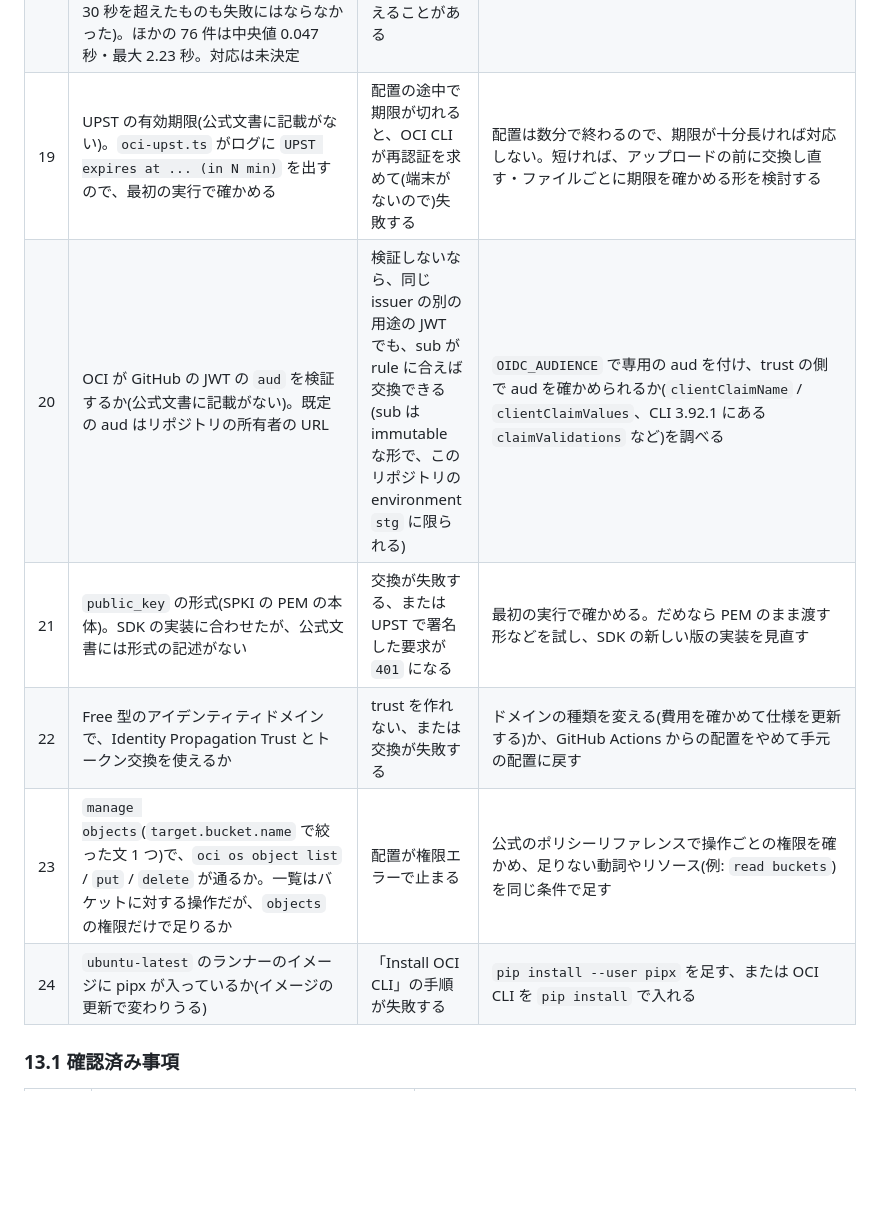
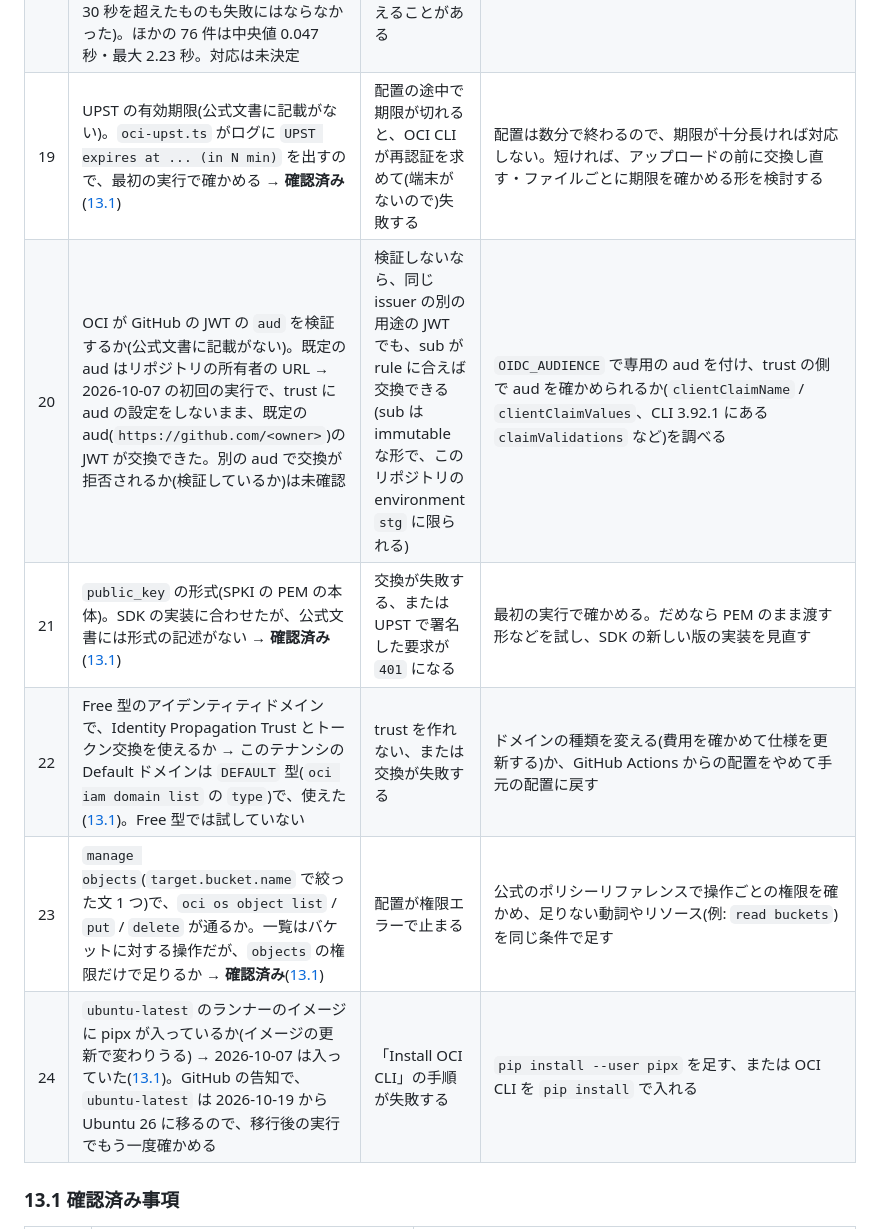
Before and after one commit to yugtoalert-max/first-oci-claude-dev, a Markdown page: SPEC.md, the part around one of its changes. Rendered like a GitHub page; blank space fills up the shorter version.

Commit message:
docs: record the first deploy-web run and the working identity domain steps
Co-Authored-By: Claude Opus 5.5 <noreply@anthropic.com>

```diff
--- a/SPEC.md
+++ b/SPEC.md
@@ -720,12 +720,12 @@ CLAUDE.md の方針どおり、クラウドに変更を加える操作は人が
 | 16 | API Gateway が受け取ったヘッダーのうち、どれが `Fn-Http-H-<名前>` として、どれが呼び出しそのもののヘッダーとして Function に届くか。→ 2026-09-28 の stg で、`Content-Type: application/json` を付けた `POST /api/memos` が `415` になった(`GET` の一覧は `200`、認証なしは `401`)。`ctx.httpGateway.headers` だけを見ていたため。`Content-Type` などの標準的なヘッダーは呼び出しそのもののヘッダーとして届くという情報(第三者のブログ)に合わせ、両方を合わせて渡す形にした。公式の記述は未確認。`If-Match` がどちらで届くかも未確認 → 2026-09-29 の stg で、両方を合わせて渡す形にしたあとも `POST` が `415` のままだった(応答のボディは problem+json のオブジェクト)。推測で直すのをやめ、両方のヘッダーの名前と `Content-Type`・`If-Match` の値を一時的にログに出して(`describeRequestHeaders`。`Authorization` などの値は出さない)、実際に届く形を確かめる → 2026-09-29 の診断ログ(`POST` 1 回): `httpGateway.headers` の `Content-Type` が `["application/json", "application/json"]`、呼び出しそのもののヘッダーの `Content-Type` が `["application/json"]`。`Content-Type` は `Fn-Http-H-` 付きで届いているが、同じ値が 2 つになっていた(9-28 の `415` も同じ原因とみられ、両方を合わせて渡す修正は的外れだった)。どこで重なるかは未確認。呼び出しそのもののヘッダーには API Gateway が Function を呼ぶときのヘッダーが入っていた → **確認済み**([13.1](#131-確認済み事項)) | 作成・更新が `415` になる。`If-Match` が届かなければ、更新が `428` になり、削除は照合なしで消える | `httpGateway.headers` だけを使い、同じ値の重複を 1 つにまとめる形に直した。stg で `POST` が `201`、`If-Match` 付きの `PATCH` / `DELETE` が期待どおりになるか、`If-Match` がどう届くか(診断ログ)を確かめ、確かめたら診断ログを外す |
 | 17 | 同じ行の ETag(NoSQL の行のバージョン)が、読むたびに変わるのはなぜか。→ 2026-09-29 の stg で、変更していない同じ行の `POST`・`GET`・`GET` の ETag が 3 つとも違い、1 回目の `GET` の ETag を付けた `PATCH` が `412`、2 回目の `GET` の ETag を付けた `DELETE` は `204` だった(前日の確認では、`POST` の ETag を付けた `PATCH` は `200`)。1 件の取得は既定の読み取りの一貫性(`EVENTUAL`)で、どのレプリカから読むかでバージョンの表現が変わり、`putIfVersion` / `deleteIfVersion` の照合に通らないものがあると考えている。公式ドキュメントで確認できたのは「データの移動などで新しいバージョンが割り当てられることがある」「既定の読み取りは `EVENTUAL`」まで。KVLite(単一ノード)の契約テストでは出ない → **確認済み**([13.1](#131-確認済み事項)) | 画面で詳細を開いてから更新・削除すると `412` になる(競合と区別できない) | 1 件の取得を `Consistency.ABSOLUTE` にした(9.2)。stg で `GET` の ETag を付けた `PATCH` / `DELETE` が通るか、読み取り 1 ユニットで詳細の表示がスロットリングにならないかを確かめる。だめなら ETag をアプリの改訂番号にする(テーブルと 3.4 の変更を伴う) |
 | 18 | コールドスタートにかかる時間。→ 2026-09-29 の stg で、しばらく呼ばれていなかったあとの最初の呼び出しが 24.8 秒かかった(Functions のログの「Served function invocation request in 24.805 seconds」。authorizer の呼び出しと VNIC の作成を含む)。直後の呼び出しは 0.03〜1.1 秒 → 2026-09-28〜29 の呼び出しログ 82 件のうち、25〜38 秒が 6 件(すべて authorizer。30 秒を超えたものも失敗にはならなかった)。ほかの 76 件は中央値 0.047 秒・最大 2.23 秒。対応は未決定 | Function のタイムアウト(30 秒)と API Gateway の待ち時間に近く、最初の操作が失敗(`502` / `504`)したように見えることがある | 何度か測って分布を見る。超えるようなら、タイムアウトを延ばす、またはプロビジョンド・コンカレンシーを検討する(費用がかかるので仕様を更新する) |
-| 19 | UPST の有効期限(公式文書に記載がない)。`oci-upst.ts` がログに `UPST expires at ... (in N min)` を出すので、最初の実行で確かめる | 配置の途中で期限が切れると、OCI CLI が再認証を求めて(端末がないので)失敗する | 配置は数分で終わるので、期限が十分長ければ対応しない。短ければ、アップロードの前に交換し直す・ファイルごとに期限を確かめる形を検討する |
-| 20 | OCI が GitHub の JWT の `aud` を検証するか(公式文書に記載がない)。既定の aud はリポジトリの所有者の URL | 検証しないなら、同じ issuer の別の用途の JWT でも、sub が rule に合えば交換できる(sub は immutable な形で、このリポジトリの environment `stg` に限られる) | `OIDC_AUDIENCE` で専用の aud を付け、trust の側で aud を確かめられるか(`clientClaimName` / `clientClaimValues`、CLI 3.92.1 にある `claimValidations` など)を調べる |
-| 21 | `public_key` の形式(SPKI の PEM の本体)。SDK の実装に合わせたが、公式文書には形式の記述がない | 交換が失敗する、または UPST で署名した要求が `401` になる | 最初の実行で確かめる。だめなら PEM のまま渡す形などを試し、SDK の新しい版の実装を見直す |
-| 22 | Free 型のアイデンティティドメインで、Identity Propagation Trust とトークン交換を使えるか | trust を作れない、または交換が失敗する | ドメインの種類を変える(費用を確かめて仕様を更新する)か、GitHub Actions からの配置をやめて手元の配置に戻す |
-| 23 | `manage objects`(`target.bucket.name` で絞った文 1 つ)で、`oci os object list` / `put` / `delete` が通るか。一覧はバケットに対する操作だが、`objects` の権限だけで足りるか | 配置が権限エラーで止まる | 公式のポリシーリファレンスで操作ごとの権限を確かめ、足りない動詞やリソース(例: `read buckets`)を同じ条件で足す |
-| 24 | `ubuntu-latest` のランナーのイメージに pipx が入っているか(イメージの更新で変わりうる) | 「Install OCI CLI」の手順が失敗する | `pip install --user pipx` を足す、または OCI CLI を `pip install` で入れる |
+| 19 | UPST の有効期限(公式文書に記載がない)。`oci-upst.ts` がログに `UPST expires at ... (in N min)` を出すので、最初の実行で確かめる → **確認済み**([13.1](#131-確認済み事項)) | 配置の途中で期限が切れると、OCI CLI が再認証を求めて(端末がないので)失敗する | 配置は数分で終わるので、期限が十分長ければ対応しない。短ければ、アップロードの前に交換し直す・ファイルごとに期限を確かめる形を検討する |
+| 20 | OCI が GitHub の JWT の `aud` を検証するか(公式文書に記載がない)。既定の aud はリポジトリの所有者の URL → 2026-10-07 の初回の実行で、trust に aud の設定をしないまま、既定の aud(`https://github.com/<owner>`)の JWT が交換できた。別の aud で交換が拒否されるか(検証しているか)は未確認 | 検証しないなら、同じ issuer の別の用途の JWT でも、sub が rule に合えば交換できる(sub は immutable な形で、このリポジトリの environment `stg` に限られる) | `OIDC_AUDIENCE` で専用の aud を付け、trust の側で aud を確かめられるか(`clientClaimName` / `clientClaimValues`、CLI 3.92.1 にある `claimValidations` など)を調べる |
+| 21 | `public_key` の形式(SPKI の PEM の本体)。SDK の実装に合わせたが、公式文書には形式の記述がない → **確認済み**([13.1](#131-確認済み事項)) | 交換が失敗する、または UPST で署名した要求が `401` になる | 最初の実行で確かめる。だめなら PEM のまま渡す形などを試し、SDK の新しい版の実装を見直す |
+| 22 | Free 型のアイデンティティドメインで、Identity Propagation Trust とトークン交換を使えるか → このテナンシの Default ドメインは `DEFAULT` 型(`oci iam domain list` の `type`)で、使えた([13.1](#131-確認済み事項))。Free 型では試していない | trust を作れない、または交換が失敗する | ドメインの種類を変える(費用を確かめて仕様を更新する)か、GitHub Actions からの配置をやめて手元の配置に戻す |
+| 23 | `manage objects`(`target.bucket.name` で絞った文 1 つ)で、`oci os object list` / `put` / `delete` が通るか。一覧はバケットに対する操作だが、`objects` の権限だけで足りるか → **確認済み**([13.1](#131-確認済み事項)) | 配置が権限エラーで止まる | 公式のポリシーリファレンスで操作ごとの権限を確かめ、足りない動詞やリソース(例: `read buckets`)を同じ条件で足す |
+| 24 | `ubuntu-latest` のランナーのイメージに pipx が入っているか(イメージの更新で変わりうる) → 2026-10-07 は入っていた([13.1](#131-確認済み事項))。GitHub の告知で、`ubuntu-latest` は 2026-10-19 から Ubuntu 26 に移るので、移行後の実行でもう一度確かめる | 「Install OCI CLI」の手順が失敗する | `pip install --user pipx` を足す、または OCI CLI を `pip install` で入れる |
 
 ### 13.1 確認済み事項
 
```
Also changed, not shown: other parts of SPEC.md (+3 -0 lines), docs/deploy-web-wif.md (+65 -13 lines).
